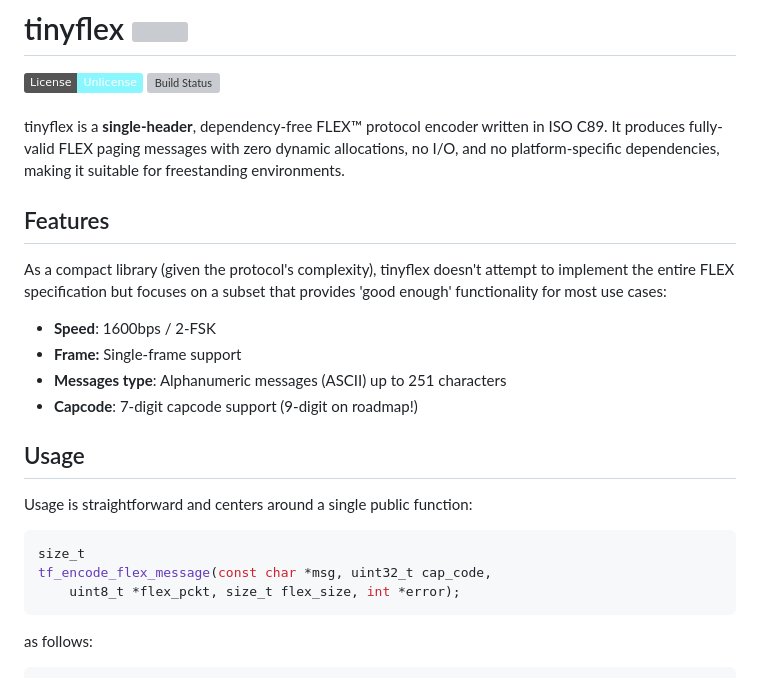
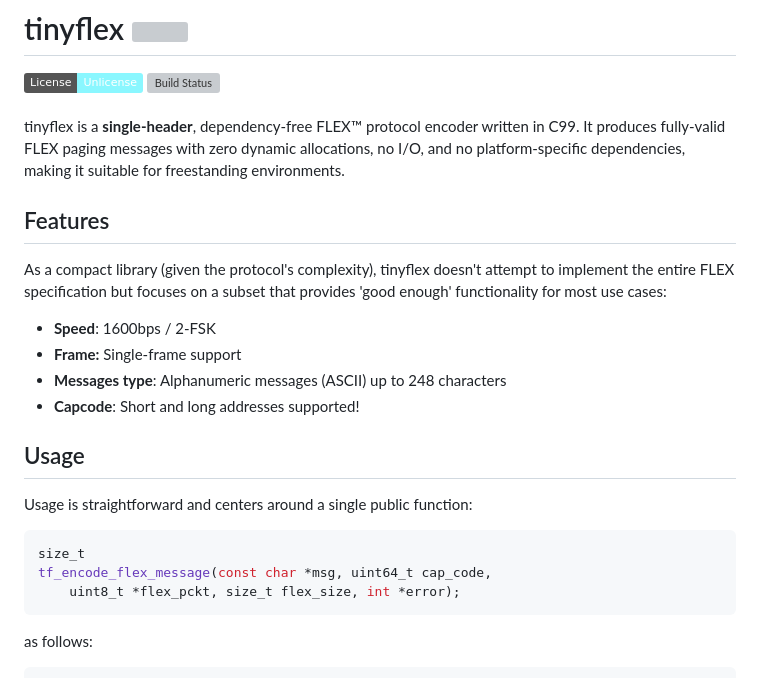
Before and after one commit to geekinsanemx/tinyflex, a Markdown page: README.md, the part around the change. Drawn GitHub-style; badges without logos; grey boxes are pictures that could not be loaded.

Commit message:
[skip ci] Update README.md

````diff
--- a/README.md
+++ b/README.md
@@ -4,7 +4,7 @@
 <br/>
 <br/>
 tinyflex is a **single-header**, dependency-free FLEX™ protocol encoder written
-in ISO C89. It produces fully-valid FLEX paging messages with zero dynamic
+in C99. It produces fully-valid FLEX paging messages with zero dynamic
 allocations, no I/O, and no platform-specific dependencies, making it suitable
 for freestanding environments.
 
@@ -15,15 +15,15 @@ to implement the entire FLEX specification but focuses on a subset that provides
 
 - **Speed**: 1600bps / 2-FSK
 - **Frame:** Single-frame support
-- **Messages type**: Alphanumeric messages (ASCII) up to 251 characters
-- **Capcode**: 7-digit capcode support (9-digit on roadmap!)
+- **Messages type**: Alphanumeric messages (ASCII) up to 248 characters
+- **Capcode**: Short and long addresses supported!
 
 ## Usage
 Usage is straightforward and centers around a single public function:
 
 ```c
 size_t
-tf_encode_flex_message(const char *msg, uint32_t cap_code,
+tf_encode_flex_message(const char *msg, uint64_t cap_code,
     uint8_t *flex_pckt, size_t flex_size, int *error);
 ```
 
````
